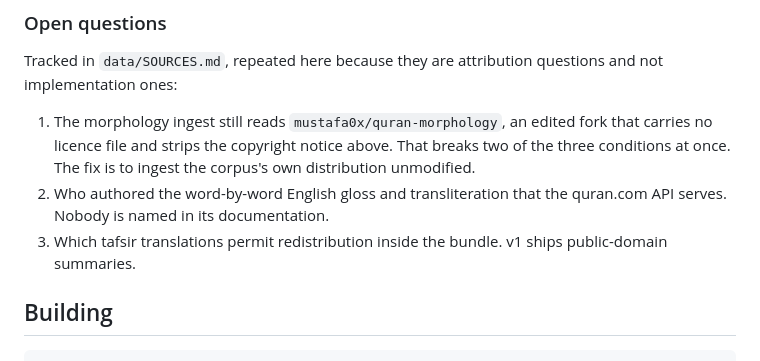
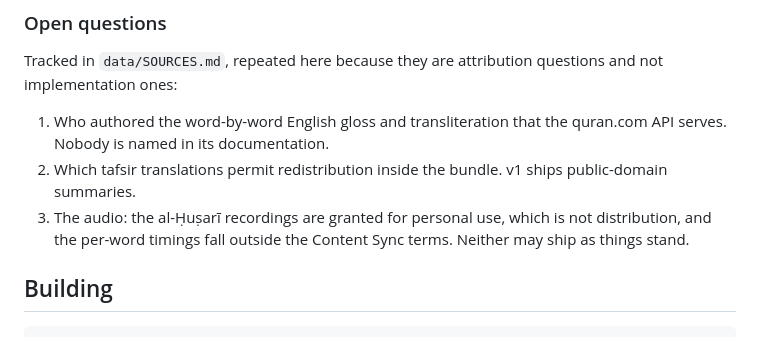
Before and after one commit to MohammadBnei/wird, a Markdown page: README.md, the part around the change. Rendered like a GitHub page.

Commit message:
Stop claiming the morphology comes from a fork
The ingest reads corpus.quran.com's own distribution now, unmodified and with
its copyright block intact, so the open question this listed is closed. The
audio terms are still unresolved, so they take its place.

```diff
--- a/README.md
+++ b/README.md
@@ -137,14 +137,13 @@ to be redone rather than copied.
 Tracked in `data/SOURCES.md`, repeated here because they are attribution
 questions and not implementation ones:
 
-1. The morphology ingest still reads `mustafa0x/quran-morphology`, an edited
-   fork that carries no licence file and strips the copyright notice above.
-   That breaks two of the three conditions at once. The fix is to ingest the
-   corpus's own distribution unmodified.
-2. Who authored the word-by-word English gloss and transliteration that the
+1. Who authored the word-by-word English gloss and transliteration that the
    quran.com API serves. Nobody is named in its documentation.
-3. Which tafsir translations permit redistribution inside the bundle. v1 ships
+2. Which tafsir translations permit redistribution inside the bundle. v1 ships
    public-domain summaries.
+3. The audio: the al-Ḥuṣarī recordings are granted for personal use, which is
+   not distribution, and the per-word timings fall outside the Content Sync
+   terms. Neither may ship as things stand.
 
 ## Building
 
```
